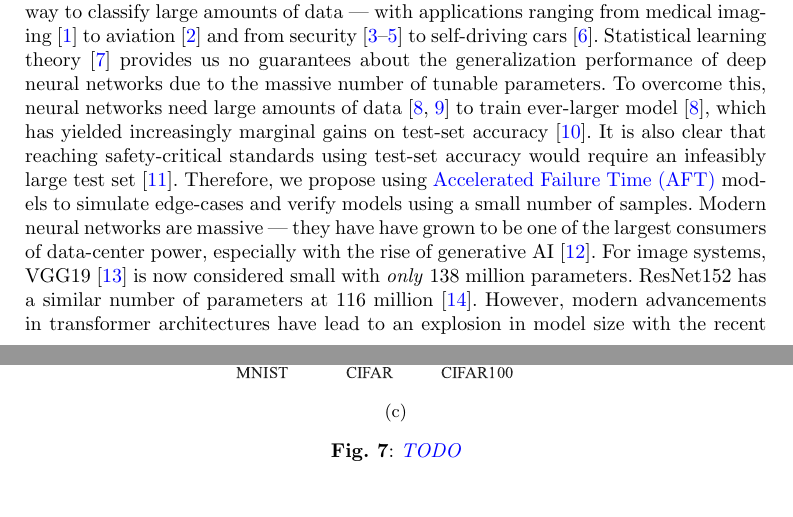
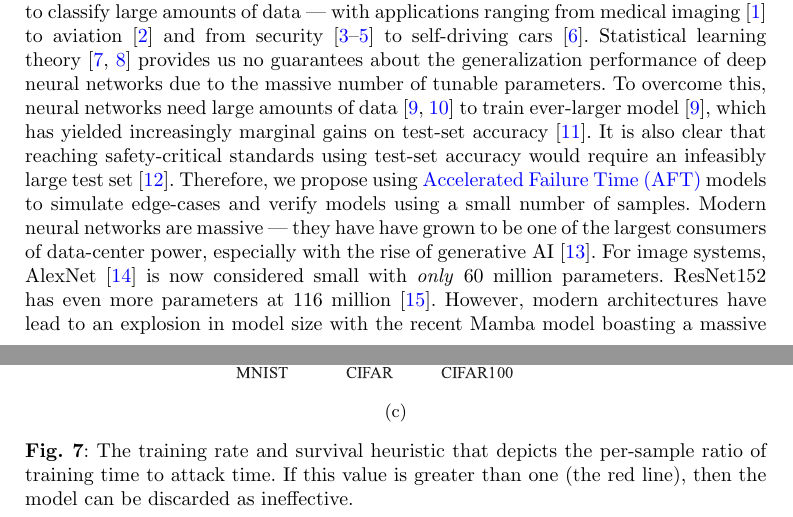
Before and after one commit to simplymathematics/kepler-ml, a LaTeX paper (main.tex): two parts of pages 2 and 24 of 31, joined at a grey line, cut so that both start at the same text. Compiled offline with pdfLaTeX.

Commit message:
Updates from Overleaf

```diff
--- a/main.tex
+++ b/main.tex
@@ -172,14 +167,14 @@ For neural networks in particular, the relationships between the learning rate,
 % \end{itemize}
 
 Recently, \acrfull{ml} using deep neural networks has become a popular way to classify large amounts of data --- with applications ranging from medical imaging~\cite{ai_medical_imaging} to aviation~\cite{ai_aviation} and from security~\cite{ai_security,ai_luggage,ai_prison} to self-driving cars~\cite{ai_automotive}.
-Statistical learning theory~\cite{vcdimension} provides us no guarantees about the generalization performance of deep neural networks due to the massive number of tunable parameters.
+Statistical learning theory~\cite{vcdimension,shalev2014understanding} provides us no guarantees about the generalization performance of deep neural networks due to the massive number of tunable parameters.
 To overcome this, neural networks need large amounts of data~\cite{desislavov2021compute,bailly2022effects} to train ever-larger model~\cite{desislavov2021compute}, which has yielded increasingly marginal gains on test-set accuracy~\cite{sun2017revisiting}.
 It is also clear that reaching safety-critical standards using test-set accuracy would require an infeasibly large test set~\cite{meyers}.
 Therefore, we propose using \acrfull{aft} models to simulate edge-cases and verify models using a small number of samples.
 Modern neural networks are massive --- they have have grown to be one of the largest consumers of data-center power, especially with the rise of generative AI~\cite{msft_water}.
-For image systems, VGG19~\cite{vgg} is now considered small with \textit{only} 138 million parameters.
-ResNet152 has a similar number of parameters at 116 million~\cite{resnet}.
-However, modern advancements in transformer architectures have lead to an explosion in model size with the recent Mamba model boasting a massive 8 \textit{billion} tunable parameters~\cite{mamba}. At these scales, we have no statistical guarantees about the performance of these models and test-set validation would require many, many billions of samples for each and every model change.
+For image systems, AlexNet~\cite{alom2018history} is now considered small with \textit{only} 60 million parameters.
+ResNet152 has even more parameters at 116 million~\cite{resnet}.
+However, modern architectures have lead to an explosion in model size with the recent Mamba model boasting a massive 8 \textit{billion} tunable parameters~\cite{mamba}. At these scales, we have no statistical guarantees about the performance of these models and test-set validation would require many, many billions of samples for each and every model change.
 Furthermore, even if we ignore the immense cost of training modern neural networks, the required number of test samples creates serious questions about the efficacy of the typical train/test split methodology for assessing model generalization~\cite{meyers} since regulatory standards around safety-critical software applications~\cite{IEC61508,iso26262,aviation_software,safetyframework} clearly define the maximum failure rate to be in the range $[10^{-12}, 10^{-15}]$ depending on the number of lives at risk.
 Furthermore, ensuring the robustness of ML models against adversarial noise has become a critical concern since inducing a failure at run-time has consistently shown to be trivial~\cite{adversarialpatch,carlini_towards_2017,croce_reliable_2020,hopskipjump,chakraborty2018adversarial,art2018}. Collecting, labelling, and testing a new set of data for every software change --- as required by law in most of the world~\cite{IEC61508,iso26262,aviation_software,safetyframework} --- would be prohibitively expensive for these large models.
 Therefore, a new evaluation methodology is required.
@@ -709,7 +704,7 @@ Using the $S_{\theta}(t)$ described in Section~\ref{aft}, we can model the effec
         \includegraphics[width=.7\linewidth,clip]{plots/combined/log_normal_trash_score.pdf}
         \caption{}
     \end{subfigure}
-    \caption{\cm{TODO}}
+    \caption{The training rate and survival heuristic that depicts the per-sample ratio of training time to attack time. If this value is greater than one (the red line), then the model can be discarded as ineffective.}
     \label{fig:trash}
 \end{figure*}
 
```
Also changed, not shown: sn-bibliography.bib (+9 -1 lines), main.tex (17 more changed lines).
